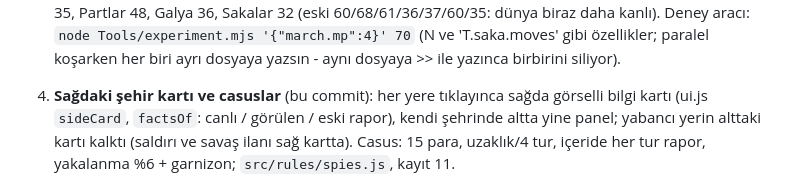
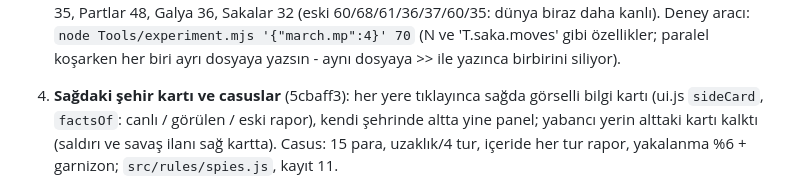
Before and after one commit to yahyaari/mare-nostrum, a Markdown page: Docs/plan.md, the part around the change. Rendered like a GitHub page.

Commit message:
Plan: commit id of the city card and spies
Co-Authored-By: Claude Opus 5.5 <noreply@anthropic.com>

```diff
--- a/Docs/plan.md
+++ b/Docs/plan.md
@@ -42,7 +42,7 @@ açılsın, sadece şehirlere kalelere değil ordular etrafta gezebilsin, düşm
    fazlasıyla vur, uzak hedefe A*.
    Denge: 70 oyunla: hız 5 / yol dışı 2 iken ilk düşüş 36'ya indi (eski 43), Sakalar Odessos ile Bizans'ın yanından geçip 12. turda Pella'yı alıyordu. Çözüm: yabancı yerleşimin çevresinden (0.6) geçilmez (`N.reach.hold`, moves.js `heldFor`) - bağımsızlar yine tampon; hız 4, yol dışı 2.5; Sakalara (50+25) ve Makedonya'ya (20+10) başlangıç desteği. Şimdi ilk düşüş 55 (en erken 25), ayakta Roma 50, Kartaca 57, Mısır 45, Makedonya 35, Partlar 48, Galya 36, Sakalar 32 (eski 60/68/61/36/37/60/35: dünya biraz daha kanlı). Deney aracı: `node Tools/experiment.mjs '{"march.mp":4}' 70` (N ve 'T.saka.moves' gibi özellikler; paralel koşarken her biri ayrı dosyaya yazsın - aynı dosyaya >> ile yazınca birbirini siliyor).
 
-4. **Sağdaki şehir kartı ve casuslar** (bu commit): her yere tıklayınca sağda görselli bilgi
+4. **Sağdaki şehir kartı ve casuslar** (5cbaff3): her yere tıklayınca sağda görselli bilgi
    kartı (ui.js `sideCard`, `factsOf`: canlı / görülen / eski rapor), kendi şehrinde altta yine
    panel; yabancı yerin alttaki kartı kalktı (saldırı ve savaş ilanı sağ kartta). Casus: 15 para,
    uzaklık/4 tur, içeride her tur rapor, yakalanma %6 + garnizon; `src/rules/spies.js`, kayıt 11.
```
